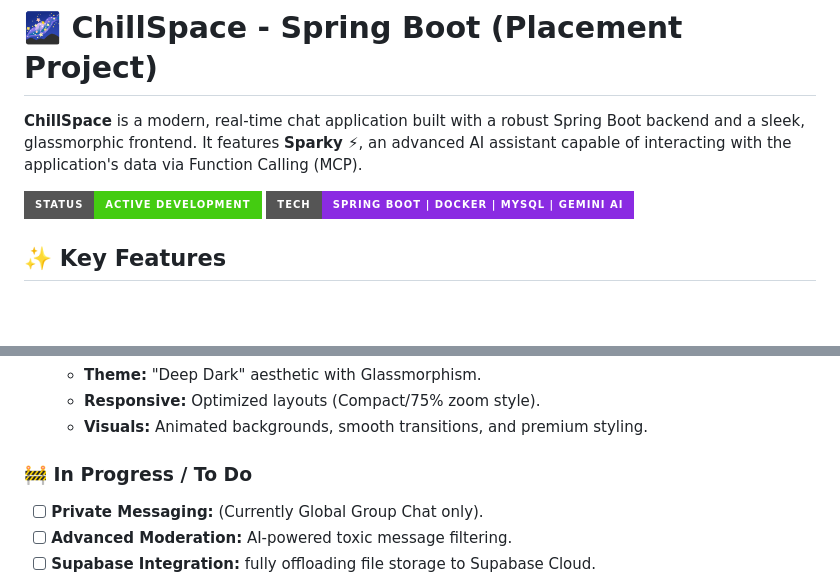
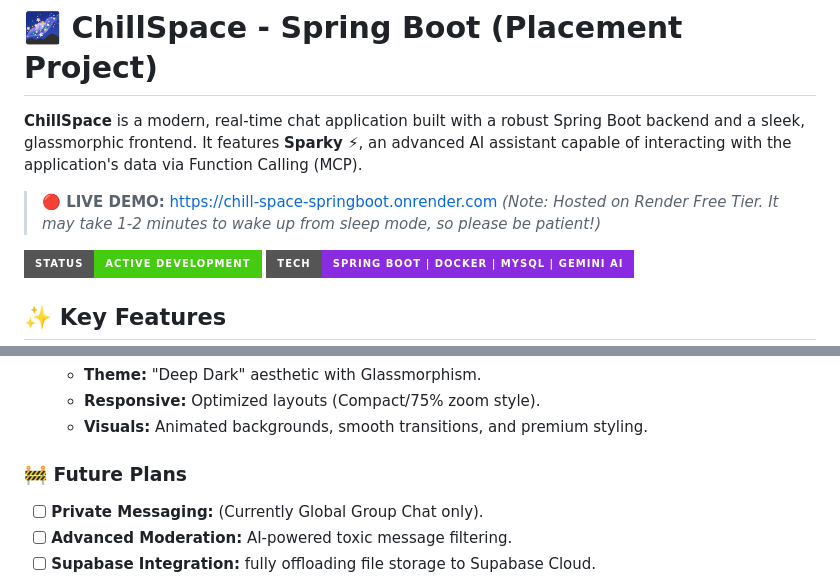
Before and after one commit to Tamizh019/CHILL_SPACE-SpringBoot, a Markdown page: README.md, 2 parts joined by grey strips. Rendered like a GitHub page; badges without logos; blank space fills up the shorter version.

Commit message:
Revise README sections and enhance feature list
Updated the README to change 'In Progress / To Do' to 'Future Plans' and added details about the chat application's features.

```diff
--- a/README.md
+++ b/README.md
@@ -1,6 +1,9 @@
 # 🌌 ChillSpace - Spring Boot (Placement Project)
 
 **ChillSpace** is a modern, real-time chat application built with a robust Spring Boot backend and a sleek, glassmorphic frontend. It features **Sparky ⚡**, an advanced AI assistant capable of interacting with the application's data via Function Calling (MCP).
+
+> **🔴 LIVE DEMO:** [https://chill-space-springboot.onrender.com](https://chill-space-springboot.onrender.com)
+> _(Note: Hosted on Render Free Tier. It may take 1-2 minutes to wake up from sleep mode, so please be patient!)_
 
 ![Status](https://img.shields.io/badge/Status-Active_Development-success?style=for-the-badge)
 ![Tech](https://img.shields.io/badge/Tech-Spring_Boot_%7C_Docker_%7C_MySQL_%7C_Gemini_AI-blueviolet?style=for-the-badge)
@@ -33,7 +36,7 @@
   - **Responsive:** Optimized layouts (Compact/75% zoom style).
   - **Visuals:** Animated backgrounds, smooth transitions, and premium styling.
 
-### 🚧 **In Progress / To Do**
+### 🚧 **Future Plans**
 - [ ] **Private Messaging:** (Currently Global Group Chat only).
 - [ ] **Advanced Moderation:** AI-powered toxic message filtering.
 - [ ] **Supabase Integration:** fully offloading file storage to Supabase Cloud.
```
